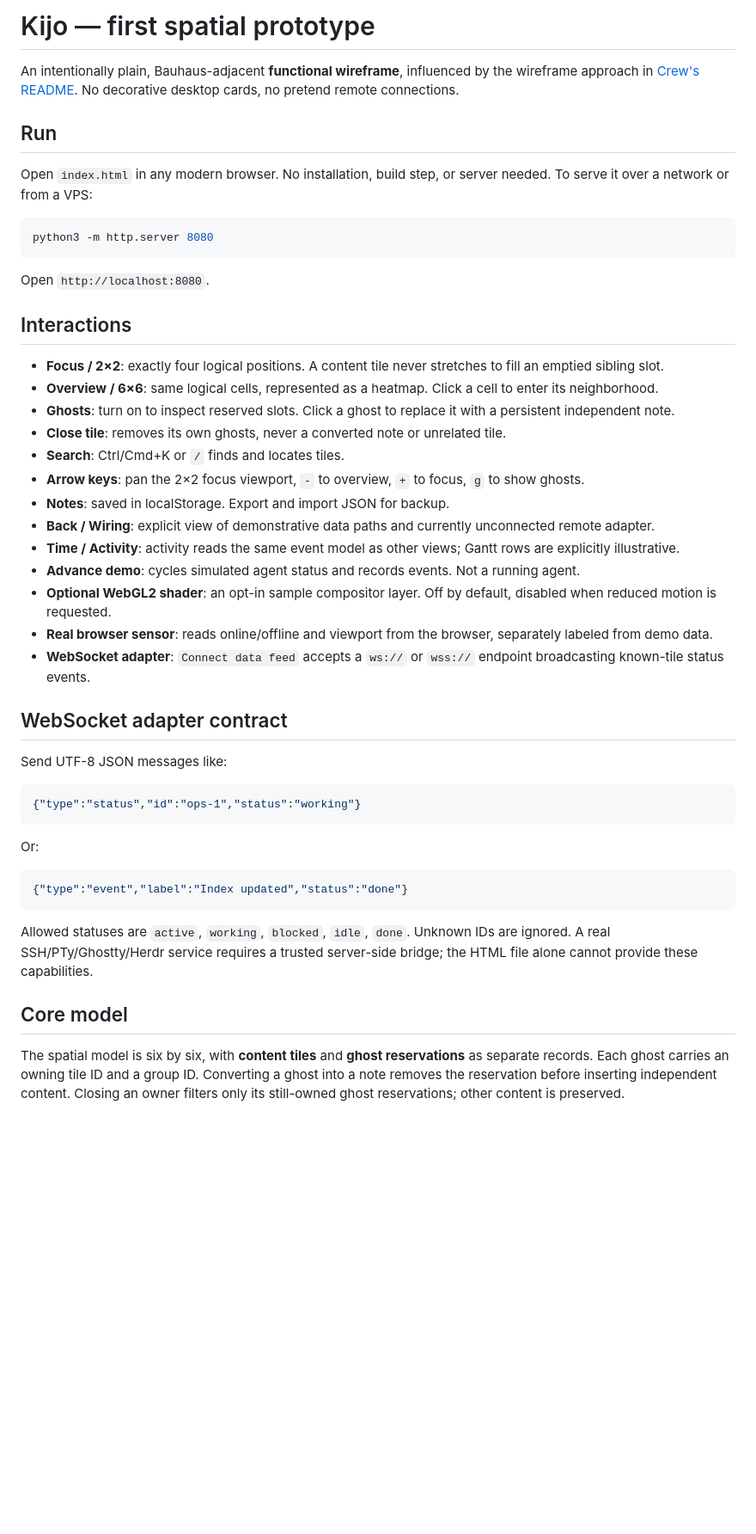
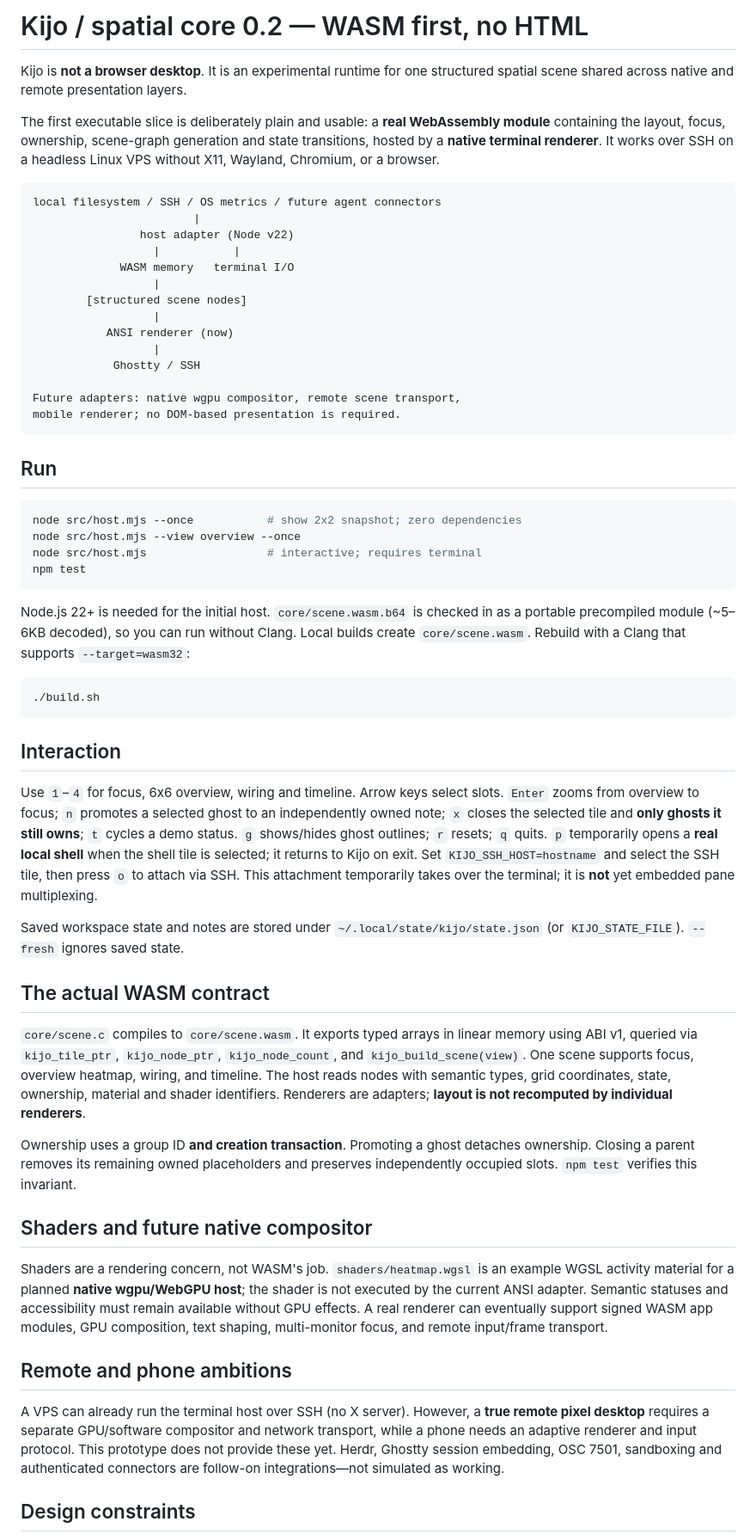
Before and after one commit to taituo/kijo, a Markdown page: README.md, the part around one of its changes. Shown at 86% size. Drawn GitHub-style; blank space fills up the shorter version.

Commit message:
Replace HTML prototype with WASM-first spatial runtime architecture

````diff
--- a/README.md
+++ b/README.md
@@ -1,50 +1,60 @@
-# Kijo — first spatial prototype
+# Kijo / spatial core 0.2 — WASM first, no HTML
 
-An intentionally plain, Bauhaus-adjacent **functional wireframe**, influenced by the wireframe approach in [Crew's README](https://github.com/taituo/crewpi#screens). No decorative desktop cards, no pretend remote connections.
+Kijo is **not a browser desktop**. It is an experimental runtime for one structured spatial scene shared across native and remote presentation layers.
+
+The first executable slice is deliberately plain and usable: a **real WebAssembly module** containing the layout, focus, ownership, scene-graph generation and state transitions, hosted by a **native terminal renderer**. It works over SSH on a headless Linux VPS without X11, Wayland, Chromium, or a browser.
+
+```text
+local filesystem / SSH / OS metrics / future agent connectors
+                        |
+                host adapter (Node v22)
+                  |           |
+             WASM memory   terminal I/O
+                  |
+        [structured scene nodes]
+                  |
+           ANSI renderer (now)
+                  |
+            Ghostty / SSH
+
+Future adapters: native wgpu compositor, remote scene transport,
+mobile renderer; no DOM-based presentation is required.
+```
 
 ## Run
 
-Open `index.html` in any modern browser. No installation, build step, or server needed. To serve it over a network or from a VPS:
+```sh
+node src/host.mjs --once           # show 2x2 snapshot; zero dependencies
+node src/host.mjs --view overview --once
+node src/host.mjs                  # interactive; requires terminal
+npm test
+```
+
+Node.js 22+ is needed for the initial host. `core/scene.wasm.b64` is checked in as a portable precompiled module (~5–6KB decoded), so you can run without Clang. Local builds create `core/scene.wasm`. Rebuild with a Clang that supports `--target=wasm32`:
 
 ```sh
-python3 -m http.server 8080
+./build.sh
 ```
 
-Open `http://localhost:8080`.
+## Interaction
 
-## Interactions
+Use `1`–`4` for focus, 6x6 overview, wiring and timeline. Arrow keys select slots. `Enter` zooms from overview to focus; `n` promotes a selected ghost to an independently owned note; `x` closes the selected tile and **only ghosts it still owns**; `t` cycles a demo status. `g` shows/hides ghost outlines; `r` resets; `q` quits. `p` temporarily opens a **real local shell** when the shell tile is selected; it returns to Kijo on exit. Set `KIJO_SSH_HOST=hostname` and select the SSH tile, then press `o` to attach via SSH. This attachment temporarily takes over the terminal; it is **not** yet embedded pane multiplexing.
 
-- **Focus / 2×2**: exactly four logical positions. A content tile never stretches to fill an emptied sibling slot.
-- **Overview / 6×6**: same logical cells, represented as a heatmap. Click a cell to enter its neighborhood.
-- **Ghosts**: turn on to inspect reserved slots. Click a ghost to replace it with a persistent independent note.
-- **Close tile**: removes its own ghosts, never a converted note or unrelated tile.
-- **Search**: Ctrl/Cmd+K or `/` finds and locates tiles.
-- **Arrow keys**: pan the 2×2 focus viewport, `-` to overview, `+` to focus, `g` to show ghosts.
-- **Notes**: saved in localStorage. Export and import JSON for backup.
-- **Back / Wiring**: explicit view of demonstrative data paths and currently unconnected remote adapter.
-- **Time / Activity**: activity reads the same event model as other views; Gantt rows are explicitly illustrative.
-- **Advance demo**: cycles simulated agent status and records events. Not a running agent.
-- **Optional WebGL2 shader**: an opt-in sample compositor layer. Off by default, disabled when reduced motion is requested.
-- **Real browser sensor**: reads online/offline and viewport from the browser, separately labeled from demo data.
-- **WebSocket adapter**: `Connect data feed` accepts a `ws://` or `wss://` endpoint broadcasting known-tile status events.
+Saved workspace state and notes are stored under `~/.local/state/kijo/state.json` (or `KIJO_STATE_FILE`). `--fresh` ignores saved state.
 
-## WebSocket adapter contract
+## The actual WASM contract
 
-Send UTF-8 JSON messages like:
+`core/scene.c` compiles to `core/scene.wasm`. It exports typed arrays in linear memory using ABI v1, queried via `kijo_tile_ptr`, `kijo_node_ptr`, `kijo_node_count`, and `kijo_build_scene(view)`. One scene supports focus, overview heatmap, wiring, and timeline. The host reads nodes with semantic types, grid coordinates, state, ownership, material and shader identifiers. Renderers are adapters; **layout is not recomputed by individual renderers**.
 
-```json
-{"type":"status","id":"ops-1","status":"working"}
-```
+Ownership uses a group ID **and creation transaction**. Promoting a ghost detaches ownership. Closing a parent removes its remaining owned placeholders and preserves independently occupied slots. `npm test` verifies this invariant.
 
-Or:
+## Shaders and future native compositor
 
-```json
-{"type":"event","label":"Index updated","status":"done"}
-```
+Shaders are a rendering concern, not WASM's job. `shaders/heatmap.wgsl` is an example WGSL activity material for a planned **native wgpu/WebGPU host**; the shader is not executed by the current ANSI adapter. Semantic statuses and accessibility must remain available without GPU effects. A real renderer can eventually support signed WASM app modules, GPU composition, text shaping, multi-monitor focus, and remote input/frame transport.
 
-Allowed statuses are `active`, `working`, `blocked`, `idle`, `done`. Unknown IDs are ignored. A real SSH/PTy/Ghostty/Herdr service requires a trusted server-side bridge; the HTML file alone cannot provide these capabilities.
+## Remote and phone ambitions
 
-## Core model
+A VPS can already run the terminal host over SSH (no X server). However, a **true remote pixel desktop** requires a separate GPU/software compositor and network transport, while a phone needs an adaptive renderer and input protocol. This prototype does not provide these yet. Herdr, Ghostty session embedding, OSC 7501, sandboxing and authenticated connectors are follow-on integrations—not simulated as working.
 
-The spatial model is six by six, with **content tiles** and **ghost reservations** as separate records. Each ghost carries an owning tile ID and a group ID. Converting a ghost into a note removes the reservation before inserting independent content. Closing an owner filters only its still-owned ghost reservations; other content is preserved.
+## Design constraints
 
````
Also changed, not shown: other parts of README.md (+7 -9 lines).
